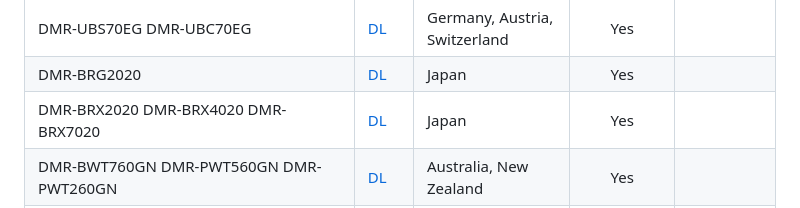
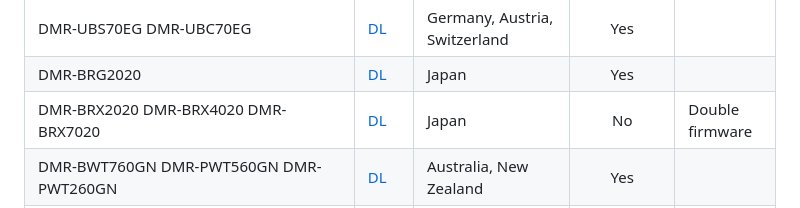
Before and after one commit to WeebDataHoarder/pana-fw, a Markdown page: README.md, the part around the change. Drawn GitHub-style.

Commit message:
Note DMR-BRX2020 not supported due to multiple entries

```diff
--- a/README.md
+++ b/README.md
@@ -44,7 +44,7 @@ See [Flashing via USB drive](#flashing-via-usb-drive) for flashing details.
 | DP-UB9000                                                                                                                                                                                                                                                                                                                                 | [DL](https://av.jpn.support.panasonic.com/support/bd/download/pfw/plr/ub9000.html)              | Japan                                                                  |    Yes    |                 |
 | DMR-UBS70EG DMR-UBC70EG                                                                                                                                                                                                                                                                                                                   | [DL](https://av.jpn.support.panasonic.com/support/global/cs/bd/download/ubs70_ubc70/index.html) | Germany, Austria, Switzerland                                          |    Yes    |                 |
 | DMR-BRG2020                                                                                                                                                                                                                                                                                                                               | [DL](https://av.jpn.support.panasonic.com/support/bd/download/hdfw/rdr/brg2020.html)            | Japan                                                                  |    Yes    |                 |
-| DMR-BRX2020 DMR-BRX4020 DMR-BRX7020                                                                                                                                                                                                                                                                                                       | [DL](https://av.jpn.support.panasonic.com/support/bd/download/hdfw/rdr/brx7020.html)            | Japan                                                                  |    Yes    |                 |
+| DMR-BRX2020 DMR-BRX4020 DMR-BRX7020                                                                                                                                                                                                                                                                                                       | [DL](https://av.jpn.support.panasonic.com/support/bd/download/hdfw/rdr/brx7020.html)            | Japan                                                                  |    No     | Double firmware |
 | DMR-BWT760GN DMR-PWT560GN DMR-PWT260GN                                                                                                                                                                                                                                                                                                    | [DL](https://av.jpn.support.panasonic.com/support/global/cs/bd/download/bwt760/gl.html)         | Australia, New Zealand                                                 |    Yes    |                 |
 | DMR-BWT460GN                                                                                                                                                                                                                                                                                                                              | [DL](https://av.jpn.support.panasonic.com/support/global/cs/bd/download/bwt460/gn/index.html)   | Australia, New Zealand                                                 |    Yes    |                 |
 | DMR-BWT850EC                                                                                                                                                                                                                                                                                                                              | [DL](https://av.jpn.support.panasonic.com/support/global/cs/bd/download/bwt750/ec.html)         | Spain, France                                                          |    Yes    |                 |
```
